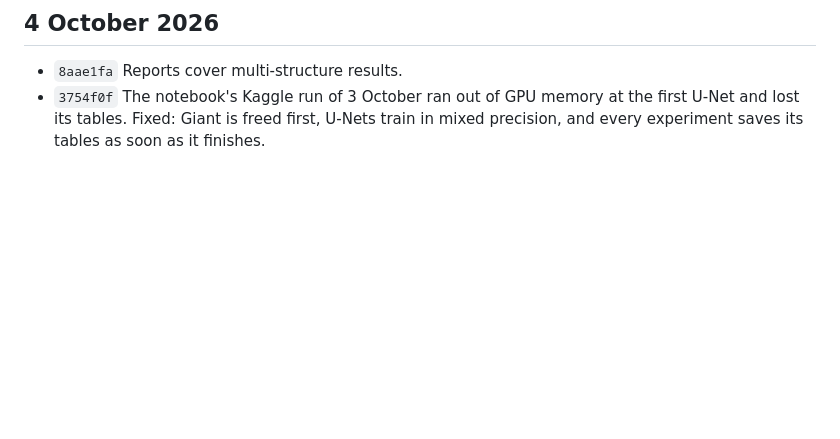
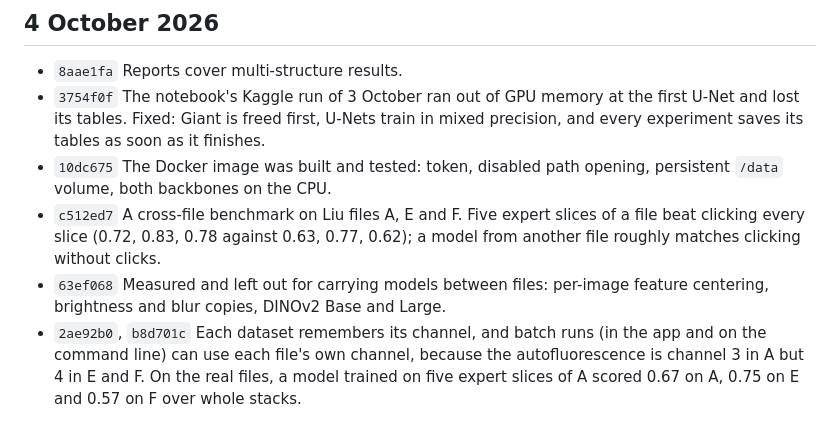
Before and after one commit to matildahellstrom/boneseg, a Markdown page: CHANGELOG.md, the part around the change. Drawn GitHub-style; blank space fills up the shorter version.

Commit message:
Changelog: today's work
Co-Authored-By: Claude Opus 5.5 <noreply@anthropic.com>

```diff
--- a/CHANGELOG.md
+++ b/CHANGELOG.md
@@ -56,3 +56,7 @@ How boneseg grew from the research notebook, grouped by theme. Hashes point to t
 
 - `8aae1fa` Reports cover multi-structure results.
 - `3754f0f` The notebook's Kaggle run of 3 October ran out of GPU memory at the first U-Net and lost its tables. Fixed: Giant is freed first, U-Nets train in mixed precision, and every experiment saves its tables as soon as it finishes.
+- `10dc675` The Docker image was built and tested: token, disabled path opening, persistent `/data` volume, both backbones on the CPU.
+- `c512ed7` A cross-file benchmark on Liu files A, E and F. Five expert slices of a file beat clicking every slice (0.72, 0.83, 0.78 against 0.63, 0.77, 0.62); a model from another file roughly matches clicking without clicks.
+- `63ef068` Measured and left out for carrying models between files: per-image feature centering, brightness and blur copies, DINOv2 Base and Large.
+- `2ae92b0`, `b8d701c` Each dataset remembers its channel, and batch runs (in the app and on the command line) can use each file's own channel, because the autofluorescence is channel 3 in A but 4 in E and F. On the real files, a model trained on five expert slices of A scored 0.67 on A, 0.75 on E and 0.57 on F over whole stacks.
```
